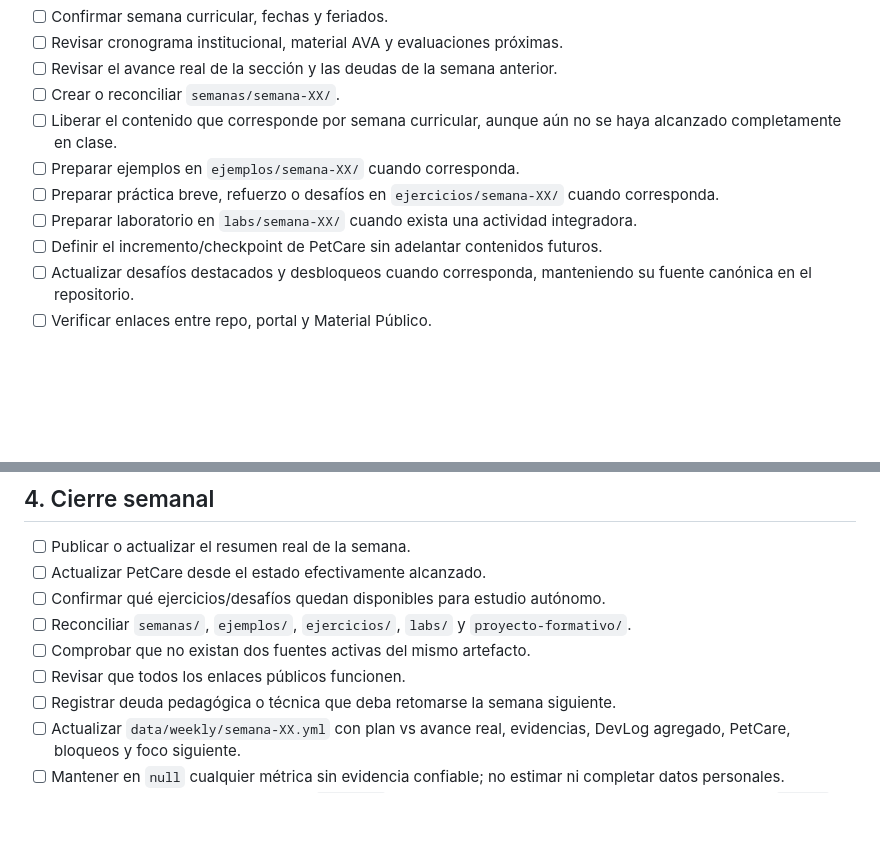
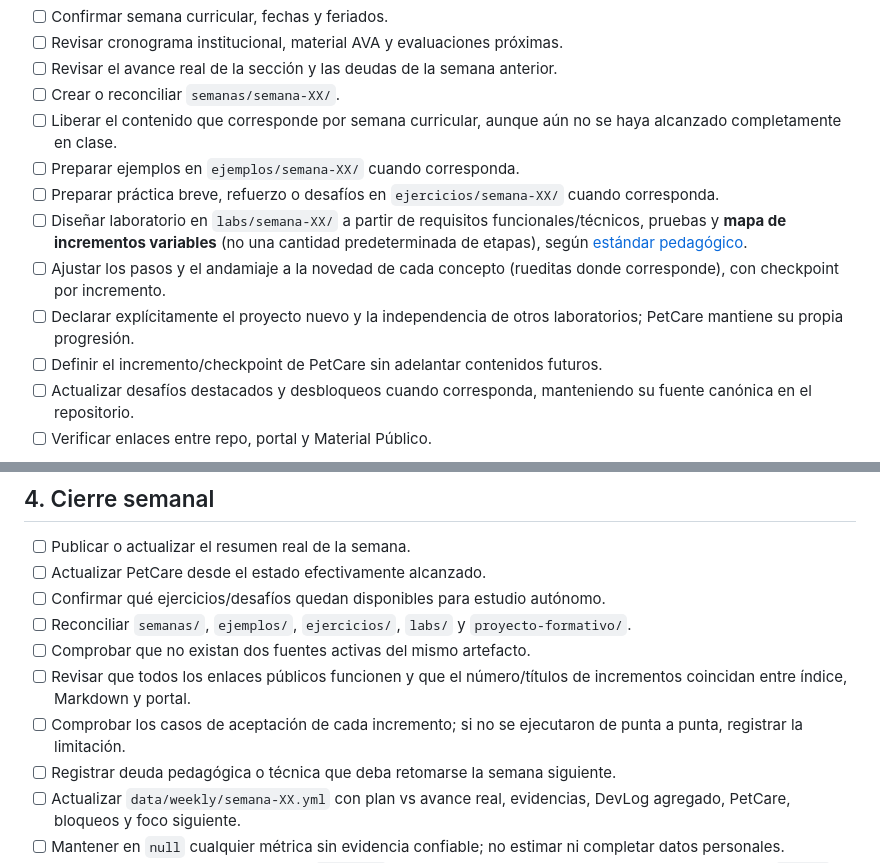
Before and after one commit to cmartinezs/DSY1102-DESARROLLO-ORIENTADO-OBJETOS-2026-2, a Markdown page: docs/CHECKLIST-OPERACION-SEMANAL.md, 2 parts joined by grey strips. Rendered like a GitHub page; blank space fills up the shorter version.

Commit message:
docs(dsy1102): conciliar regla incremental variable y andamiaje

```diff
--- a/docs/CHECKLIST-OPERACION-SEMANAL.md
+++ b/docs/CHECKLIST-OPERACION-SEMANAL.md
@@ -13,7 +13,9 @@ No reemplaza la planificación institucional. Su objetivo es evitar desalineacio
 - [ ] Liberar el contenido que corresponde por semana curricular, aunque aún no se haya alcanzado completamente en clase.
 - [ ] Preparar ejemplos en `ejemplos/semana-XX/` cuando corresponda.
 - [ ] Preparar práctica breve, refuerzo o desafíos en `ejercicios/semana-XX/` cuando corresponda.
-- [ ] Preparar laboratorio en `labs/semana-XX/` cuando exista una actividad integradora.
+- [ ] Diseñar laboratorio en `labs/semana-XX/` a partir de requisitos funcionales/técnicos, pruebas y **mapa de incrementos variables** (no una cantidad predeterminada de etapas), según [estándar pedagógico](ESTANDAR-DISENO-PEDAGOGICO-INCREMENTAL.md).
+- [ ] Ajustar los pasos y el andamiaje a la novedad de cada concepto (rueditas donde corresponde), con checkpoint por incremento.
+- [ ] Declarar explícitamente el proyecto nuevo y la independencia de otros laboratorios; PetCare mantiene su propia progresión.
 - [ ] Definir el incremento/checkpoint de PetCare sin adelantar contenidos futuros.
 - [ ] Actualizar desafíos destacados y desbloqueos cuando corresponda, manteniendo su fuente canónica en el repositorio.
 - [ ] Verificar enlaces entre repo, portal y Material Público.
@@ -45,7 +47,8 @@ La página principal debe responder, sin necesidad de explorar el repo:
 - [ ] Confirmar qué ejercicios/desafíos quedan disponibles para estudio autónomo.
 - [ ] Reconciliar `semanas/`, `ejemplos/`, `ejercicios/`, `labs/` y `proyecto-formativo/`.
 - [ ] Comprobar que no existan dos fuentes activas del mismo artefacto.
-- [ ] Revisar que todos los enlaces públicos funcionen.
+- [ ] Revisar que todos los enlaces públicos funcionen y que el número/títulos de incrementos coincidan entre índice, Markdown y portal.
+- [ ] Comprobar los casos de aceptación de cada incremento; si no se ejecutaron de punta a punta, registrar la limitación.
 - [ ] Registrar deuda pedagógica o técnica que deba retomarse la semana siguiente.
 - [ ] Actualizar `data/weekly/semana-XX.yml` con plan vs avance real, evidencias, DevLog agregado, PetCare, bloqueos y foco siguiente.
 - [ ] Mantener en `null` cualquier métrica sin evidencia confiable; no estimar ni completar datos personales.
```
